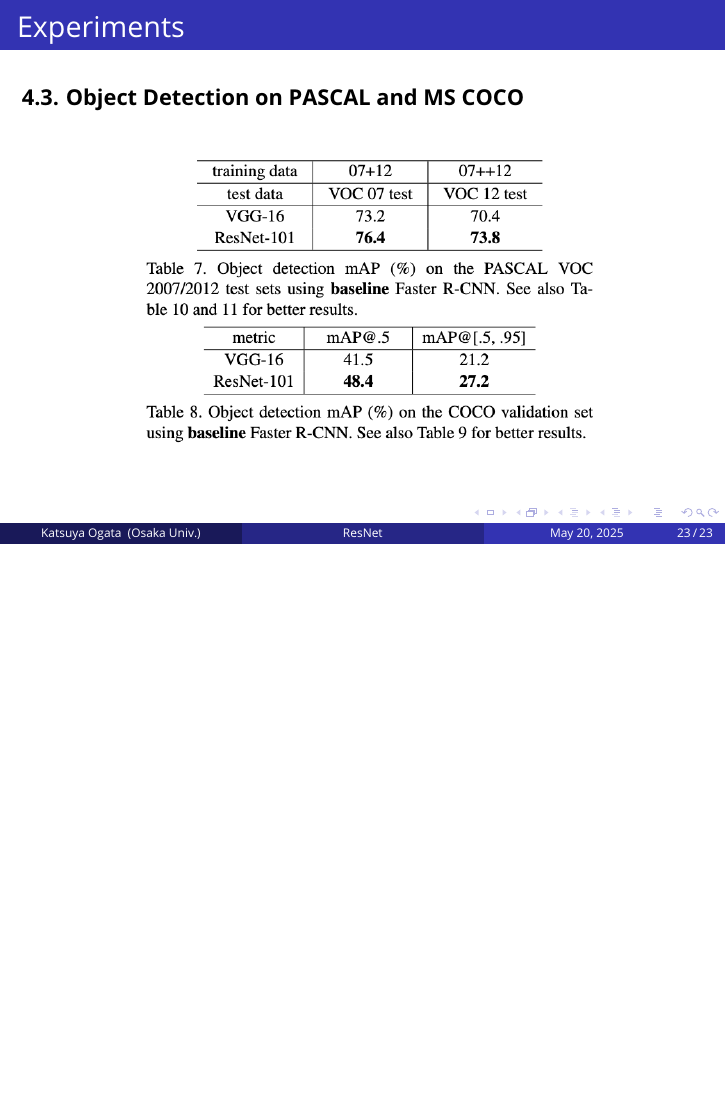
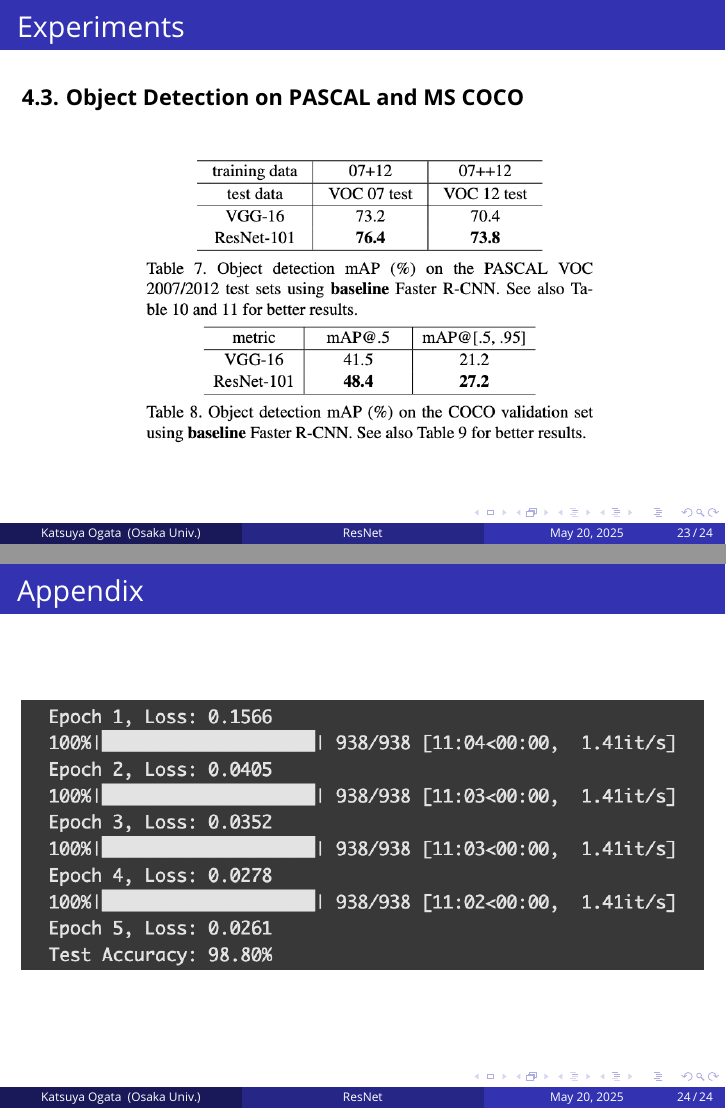
Before and after one commit to ogatakatsuya/seminar_05_20, LaTeX slides (template.tex): page 23 of 23 before the commit and pages 23 and 24 of 24 after it, the two joined at a grey line, the shorter picture padded with empty space. Compiled offline with pdfLaTeX.

Commit message:
おまけ

```diff
--- a/template.tex
+++ b/template.tex
@@ -502,4 +502,13 @@ use much higher learning rates and be less careful about initialization, and in
 		\includegraphics[width=0.7\textwidth]{./images/Screenshot 2025-05-20 at 0.44.13.png}
 	\end{figure}
 \end{frame}
+
+\begin{frame}
+	\frametitle{Appendix}
+
+	\begin{figure}
+		\centering
+		\includegraphics[width=\textwidth]{./images/Screenshot 2025-05-20 at 9.51.40.png}
+	\end{figure}
+\end{frame}
 \end{document}
```
Also changed, not shown: images/Screenshot 2025-05-20 at 9.51.40.png (added), template.pdf.
